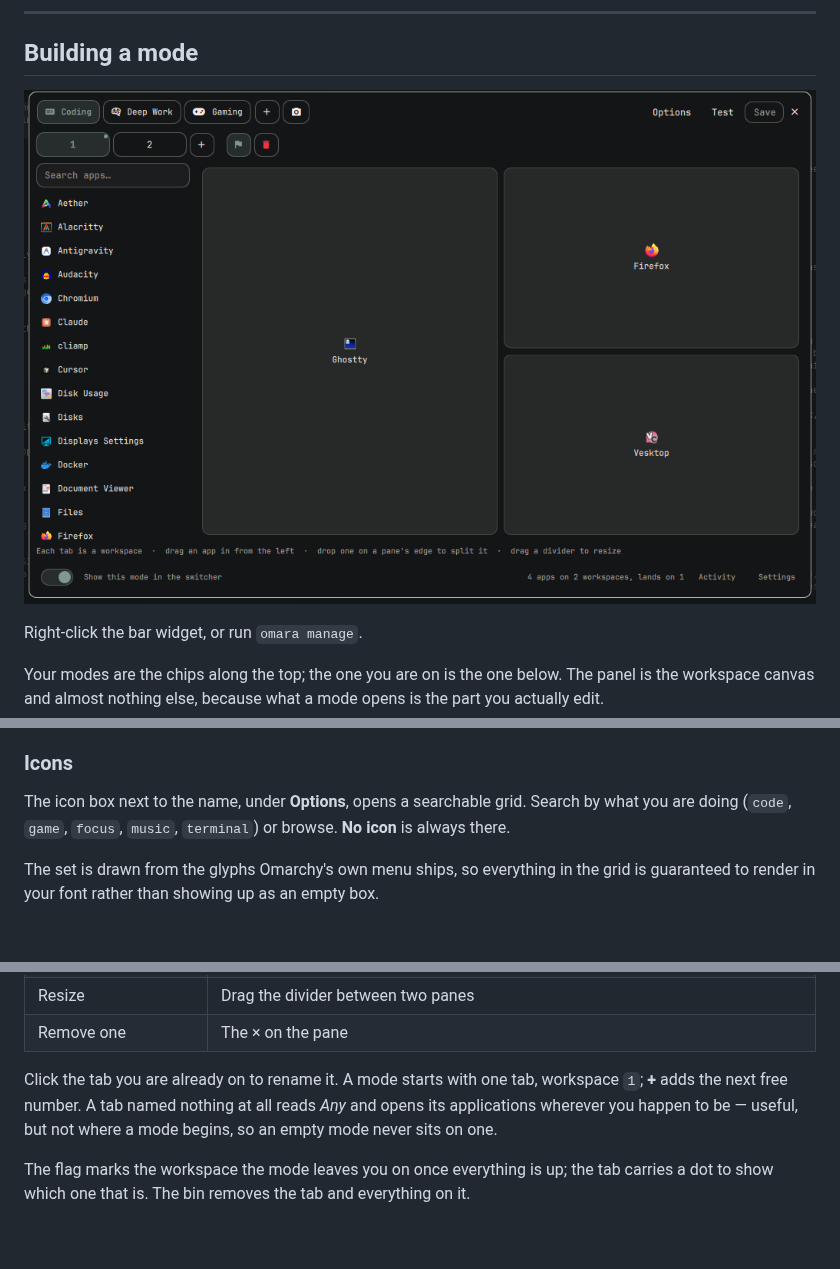
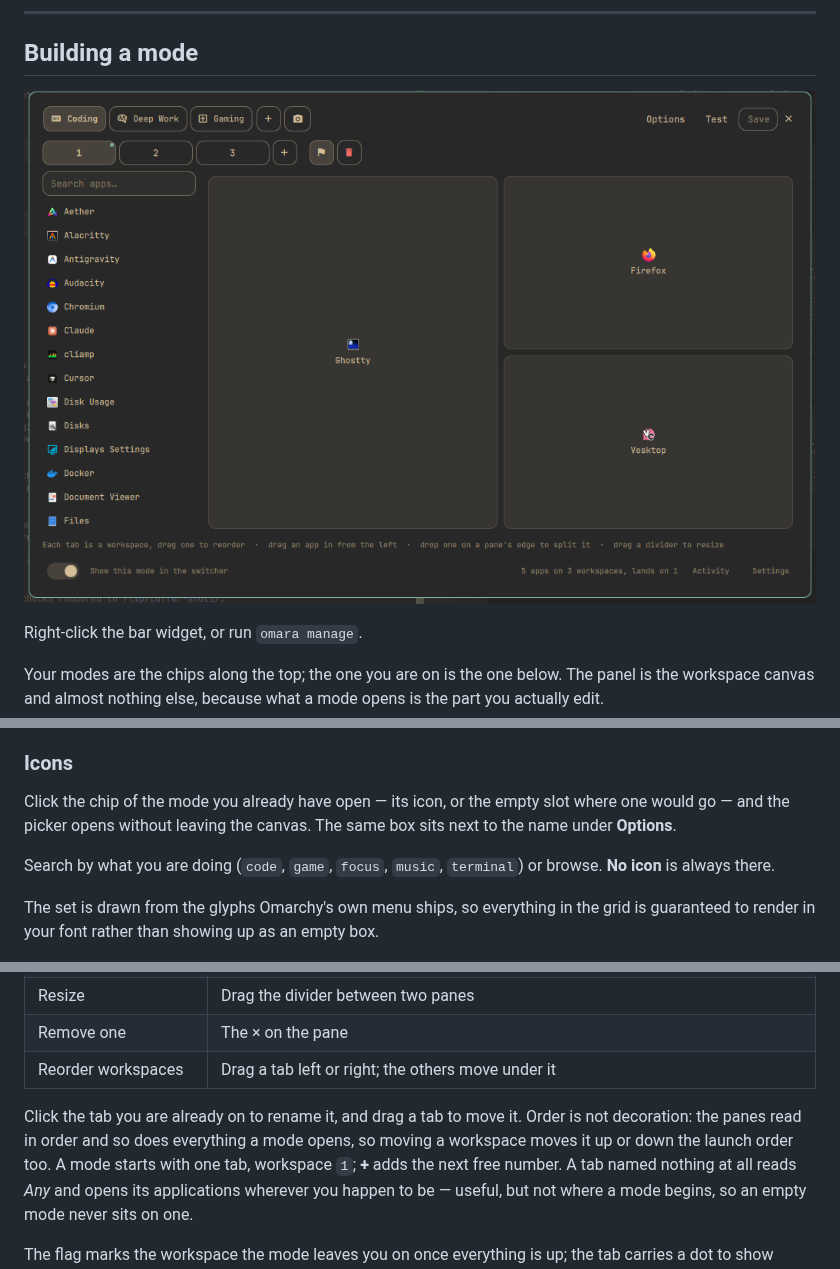
Before and after one commit to anishfn/omara, a Markdown page: README.md, 3 parts joined by grey strips. Drawn GitHub-style; pictures changed too: preview.png; blank space fills up the shorter version.

Commit message:
Drag a workspace to move it, and set a mode's icon from its chip
Two things the canvas could not do.

Workspaces reorder by dragging a tab. Their order is not decoration: the
panes read in order and reconcileLayouts walks the layouts in order, so
moving a tab moves that whole workspace up or down the order everything
opens in. The swap happens as the pointer crosses a neighbour rather than
on release, because the tabs moving under the pointer is the only
feedback the gesture needs.

The tab Repeater had to stop modelling the array first. Reordering hands
back a fresh one, and a Repeater modelled on it rebuilds every delegate —
which would destroy the tab being dragged, and its mouse grab, one tab
into the drag. The same fix the dividers needed: count the tabs and index
them. The button is chrome now and a MouseArea above it owns every
gesture, because a click and the start of a drag are the same event until
the pointer has moved.

A mode's icon was reachable only through Options. Clicking the chip of
the mode already open now opens the picker, and a mode with no icon shows
the empty slot rather than nothing, so there is something to aim at and
so selecting a chip does not change its width by suddenly finding room
for an icon. Selecting a *different* mode still goes through the unsaved
guard; the mode already open is not a route out of anything.

```diff
--- a/README.md
+++ b/README.md
@@ -323,7 +323,10 @@ want is a pane you close.
 
 ### Icons
 
-The icon box next to the name, under **Options**, opens a searchable grid.
+Click the chip of the mode you already have open — its icon, or the empty slot
+where one would go — and the picker opens without leaving the canvas. The same
+box sits next to the name under **Options**.
+
 Search by what you are doing (`code`, `game`, `focus`, `music`, `terminal`) or
 browse. **No icon** is always there.
 
@@ -357,9 +360,12 @@ Each tab is one workspace. A pane is one application.
 | Swap two applications | Drag one pane onto the other |
 | Resize | Drag the divider between two panes |
 | Remove one | The × on the pane |
+| Reorder workspaces | Drag a tab left or right; the others move under it |
 
-Click the tab you are already on to rename it. A mode starts with one tab,
-workspace `1`; **+** adds the next free number. A tab named nothing at all
+Click the tab you are already on to rename it, and drag a tab to move it.
+Order is not decoration: the panes read in order and so does everything a mode
+opens, so moving a workspace moves it up or down the launch order too. A mode
+starts with one tab, workspace `1`; **+** adds the next free number. A tab named nothing at all
 reads *Any* and opens its applications wherever you happen to be — useful, but
 not where a mode begins, so an empty mode never sits on one.
 
```
Also changed, not shown: 4 other files.
